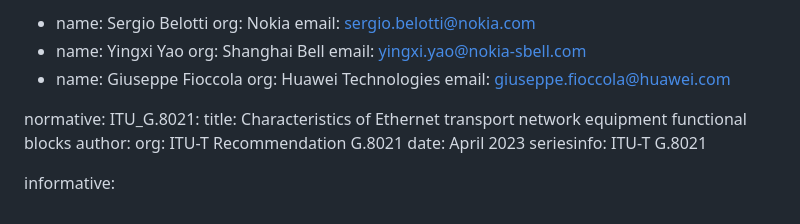
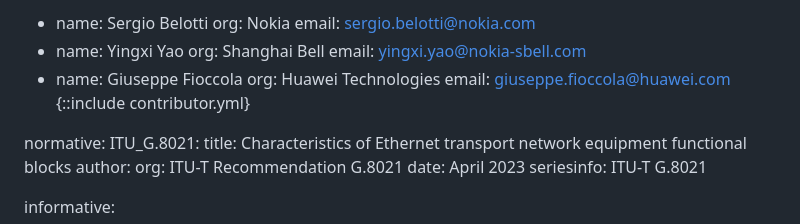
Before and after one commit to italobusi/draft-ietf-ccamp-eth-client-te-topo-yang, a Markdown page: draft-ietf-ccamp-eth-client-te-topo-yang.md, the part around the change. GitHub-like rendering.

Commit message:
Updated contributors list

```diff
--- a/draft-ietf-ccamp-eth-client-te-topo-yang.md
+++ b/draft-ietf-ccamp-eth-client-te-topo-yang.md
@@ -75,6 +75,7 @@ contributor:
     name: Giuseppe Fioccola
     org: Huawei Technologies
     email: giuseppe.fioccola@huawei.com
+{::include contributor.yml}
 
 normative:
   ITU_G.8021:
```
